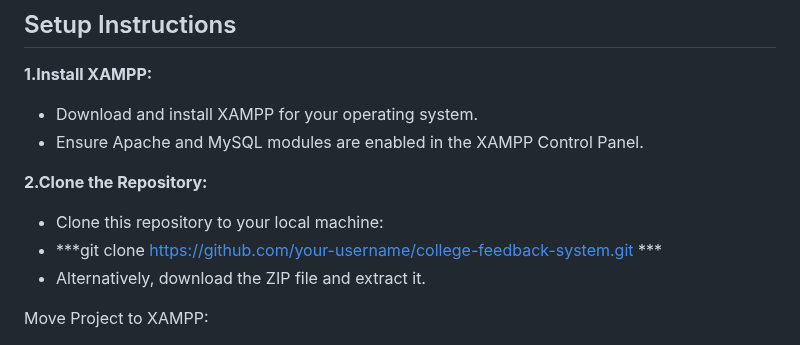
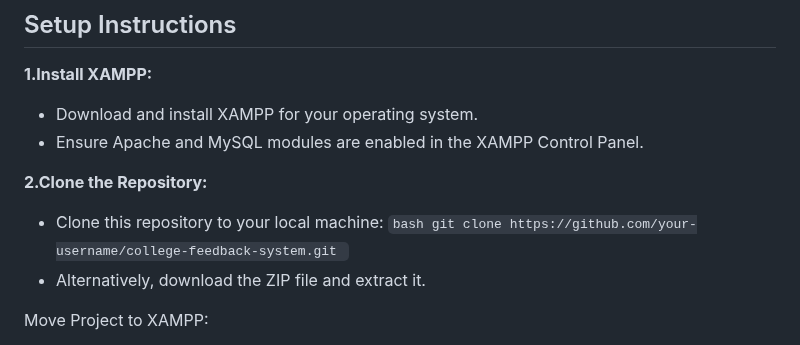
Before and after one commit to Mitesh076/college-feedback-system, a Markdown page: README.md, the part around the change. Rendered like a GitHub page.

````diff
--- a/README.md
+++ b/README.md
@@ -54,7 +54,7 @@ To run the College Feedback System, you need:
 **2.Clone the Repository:**
 
 - Clone this repository to your local machine:
-- ***git clone https://github.com/your-username/college-feedback-system.git ***
+```bash git clone https://github.com/your-username/college-feedback-system.git ```
 - Alternatively, download the ZIP file and extract it.
 
 Move Project to XAMPP:
````
